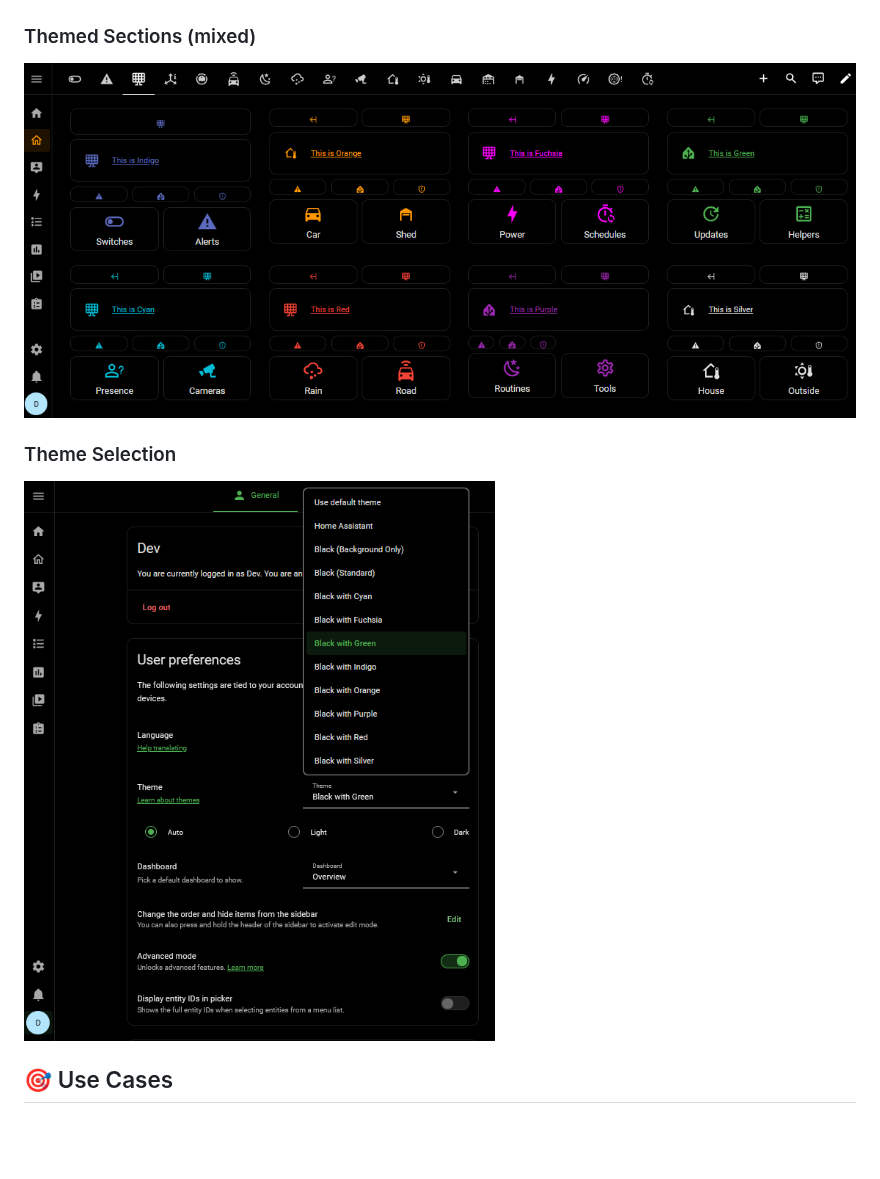
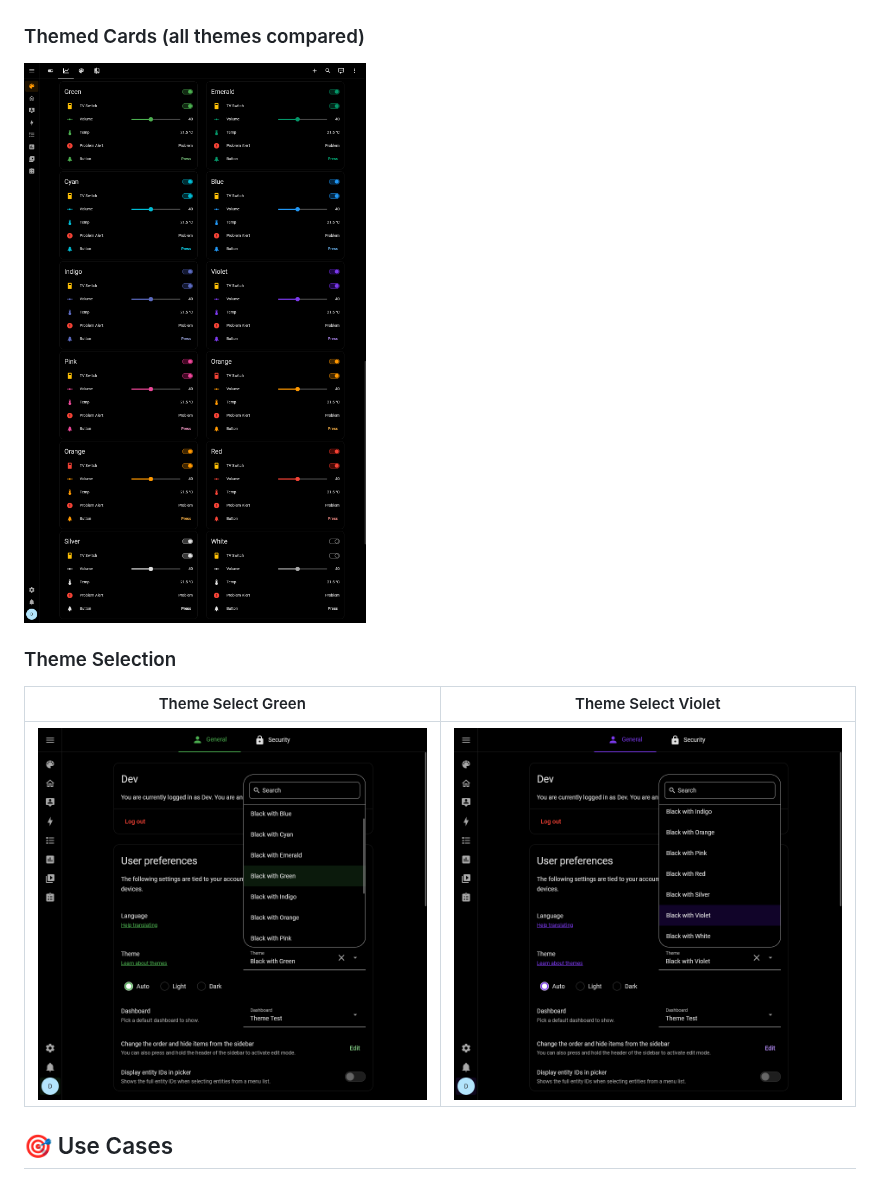
Before and after one commit to PlayFaster/very-dark-black-ha-theme, a Markdown page: README.md, the part around the change. GitHub-like rendering; pictures changed too: .github/images/vdbt_preview_all_themes_grid1.png (added), .github/images/vdbt_preview_theme_select_green.png, .github/images/vdbt_preview_theme_select_violet_2.png (added); blank space fills up the shorter version.

```diff
--- a/README.md
+++ b/README.md
@@ -80,13 +80,15 @@ The theme is fully usable from HA 2022.11 onwards. Newer versions have additiona
 | :-: | :-: | :-: |
 | ![Indigo](.github/images/vdbt_preview_sensors_indigo.png) | ![Orange](.github/images/vdbt_preview_sensors_orange.png) | ![Red](.github/images/vdbt_preview_sensors_red.png) |
 
-### Themed Sections (mixed)
+### Themed Cards (all themes compared)
 
-![Mixed Theme Sections](.github/images/vdbt_preview_home_mixed_all_8.png)
+![Mixed Theme Sections](.github/images/vdbt_preview_all_themes_grid1.png)
 
 ### Theme Selection
 
-![Black with Green Theme Selection](.github/images/vdbt_preview_theme_select_green.png)
+| Theme Select Green | Theme Select Violet |
+| :-: | :-: |
+| ![Theme Select Green](.github/images/vdbt_preview_theme_select_green.png) | ![Theme Select Violet](.github/images/vdbt_preview_theme_select_violet_2.png) |
 
 ## 🎯 Use Cases
 
```
Also changed, not shown: docs/changelog_local.md (+10 -0 lines), .github/images/vdbt_preview_theme_select_blue_1.png (added), .github/images/vdbt_preview_theme_select_green_old1.png.png (added), .github/images/vdbt_preview_theme_select_green_old2.png (renamed from .github/images/vdbt_preview_theme_select_green_old.png).
